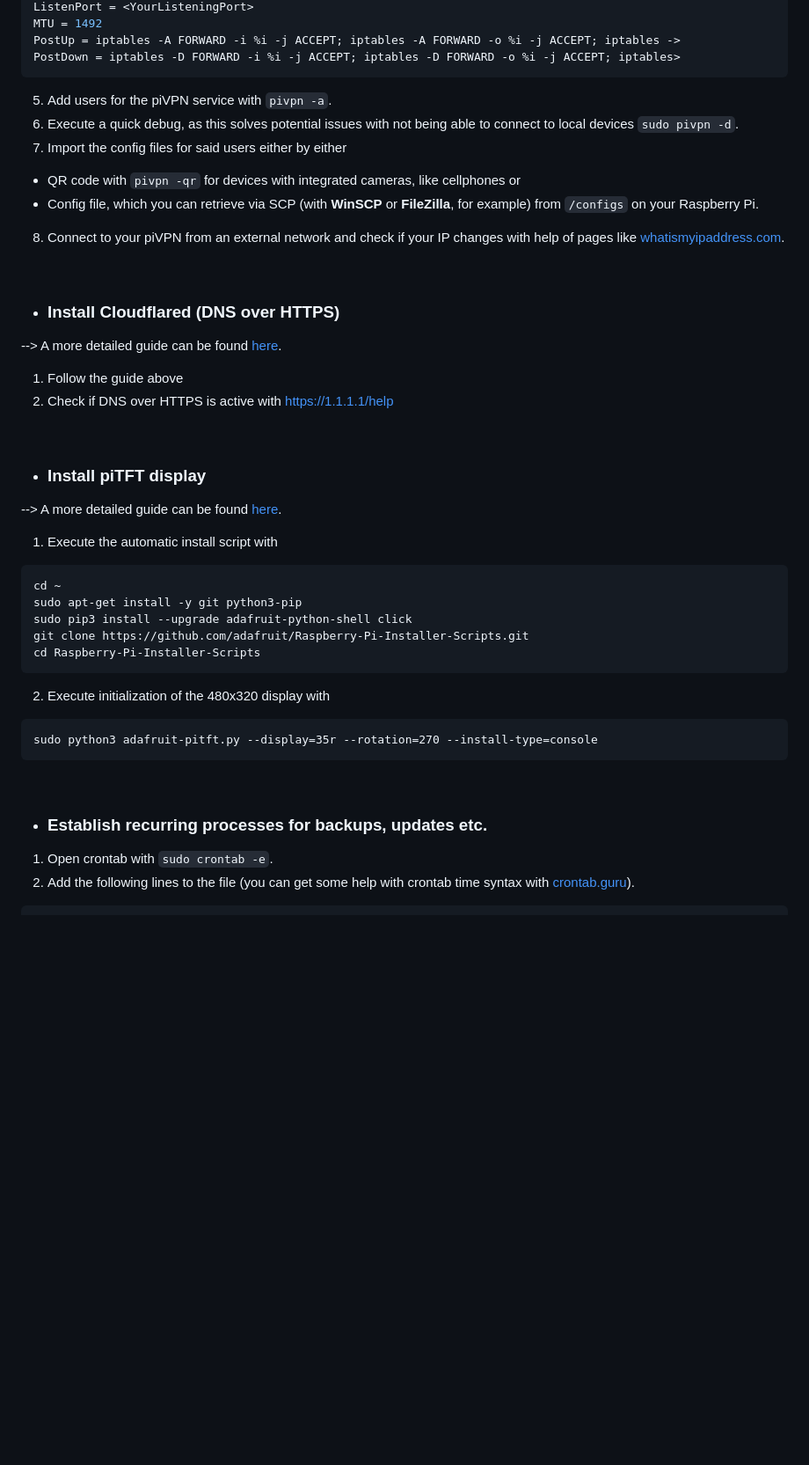
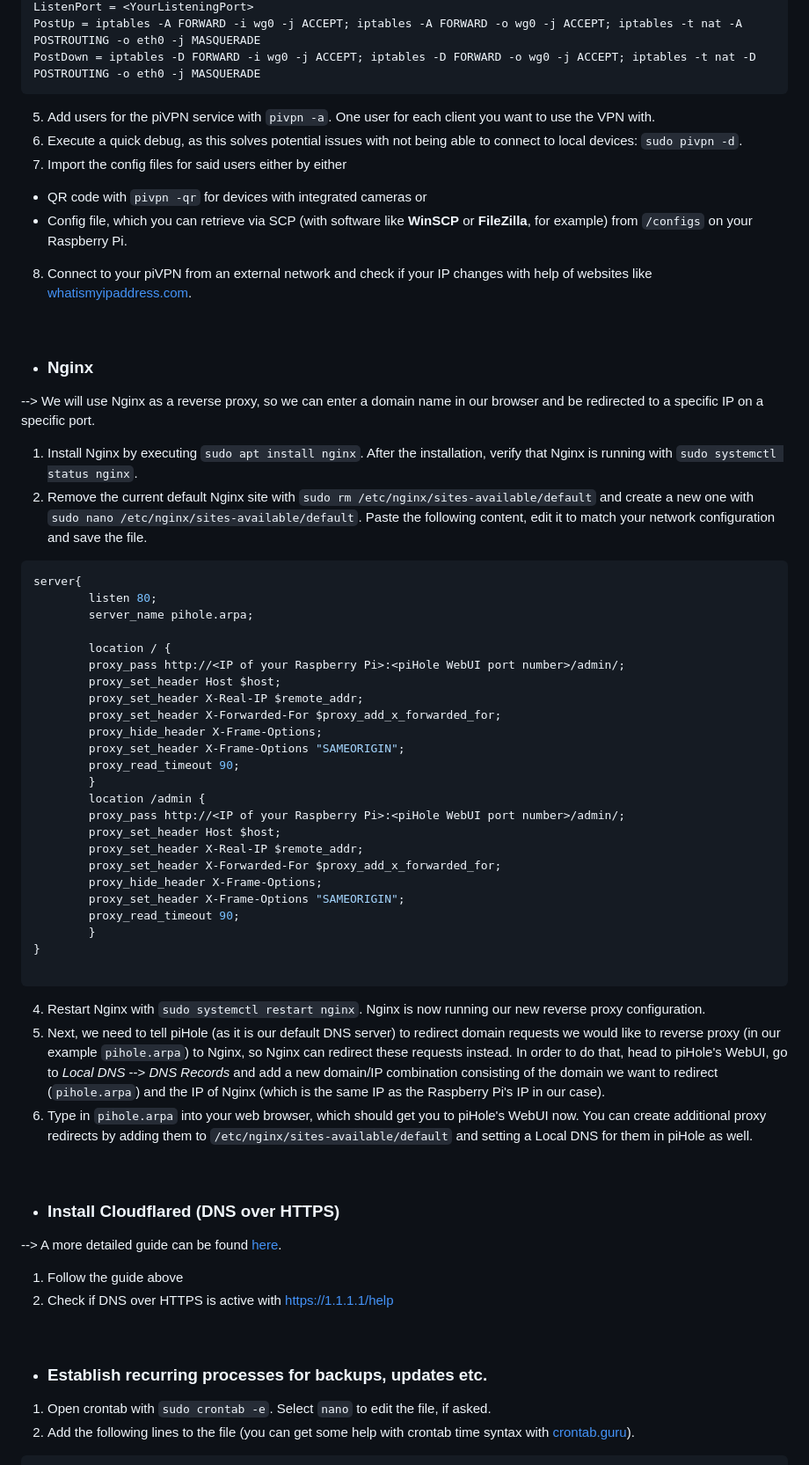
Before and after one commit to chriskalv/piNET, a Markdown page: README.md, the part around one of its changes. Shown at 88% size. GitHub-like rendering; blank space fills up the shorter version.

Commit message:
Update README.md
Reworked the entire installation process in order to make Nginx work properly as a reverse proxy.

````diff
--- a/README.md
+++ b/README.md
@@ -50,14 +88,50 @@ Address = <PeerAddress>
 ListenPort = <YourListeningPort>
-MTU = 1492
-PostUp = iptables -A FORWARD -i %i -j ACCEPT; iptables -A FORWARD -o %i -j ACCEPT; iptables ->
-PostDown = iptables -D FORWARD -i %i -j ACCEPT; iptables -D FORWARD -o %i -j ACCEPT; iptables>
+PostUp = iptables -A FORWARD -i wg0 -j ACCEPT; iptables -A FORWARD -o wg0 -j ACCEPT; iptables -t nat -A POSTROUTING -o eth0 -j MASQUERADE
+PostDown = iptables -D FORWARD -i wg0 -j ACCEPT; iptables -D FORWARD -o wg0 -j ACCEPT; iptables -t nat -D POSTROUTING -o eth0 -j MASQUERADE
 ```
-5. Add users for the piVPN service with `pivpn -a`.
-6. Execute a quick debug, as this solves potential issues with not being able to connect to local devices `sudo pivpn -d`.
+5. Add users for the piVPN service with `pivpn -a`. One user for each client you want to use the VPN with.
+6. Execute a quick debug, as this solves potential issues with not being able to connect to local devices: `sudo pivpn -d`.
 7. Import the config files for said users either by either
-  + QR code with `pivpn -qr` for devices with integrated cameras, like cellphones or
-  + Config file, which you can retrieve via SCP (with <b>WinSCP</b> or <b>FileZilla</b>, for example) from `/configs` on your Raspberry Pi.
-8. Connect to your piVPN from an external network and check if your IP changes with help of pages like [whatismyipaddress.com](https://whatismyipaddress.com/).
+  + QR code with `pivpn -qr` for devices with integrated cameras or
+  + Config file, which you can retrieve via SCP (with software like <b>WinSCP</b> or <b>FileZilla</b>, for example) from `/configs` on your Raspberry Pi.
+8. Connect to your piVPN from an external network and check if your IP changes with help of websites like [whatismyipaddress.com](https://whatismyipaddress.com/).
+
+<br>
+
++ ### Nginx
+--> We will use Nginx as a reverse proxy, so we can enter a domain name in our browser and be redirected to a specific IP on a specific port.
+1. Install Nginx by executing `sudo apt install nginx`. After the installation, verify that Nginx is running with `sudo systemctl status nginx`.
+2. Remove the current default Nginx site with `sudo rm /etc/nginx/sites-available/default` and create a new one with `sudo nano /etc/nginx/sites-available/default`. Paste the following content, edit it to match your network configuration and save the file.
+```php
+server{
+        listen 80;
+        server_name pihole.arpa;
+
+        location / {
+        proxy_pass http://<IP of your Raspberry Pi>:<piHole WebUI port number>/admin/;
+        proxy_set_header Host $host;
+        proxy_set_header X-Real-IP $remote_addr;
+        proxy_set_header X-Forwarded-For $proxy_add_x_forwarded_for;
+        proxy_hide_header X-Frame-Options;
+        proxy_set_header X-Frame-Options "SAMEORIGIN";
+        proxy_read_timeout 90;
+        }
+        location /admin {
+        proxy_pass http://<IP of your Raspberry Pi>:<piHole WebUI port number>/admin/;
+        proxy_set_header Host $host;
+        proxy_set_header X-Real-IP $remote_addr;
+        proxy_set_header X-Forwarded-For $proxy_add_x_forwarded_for;
+        proxy_hide_header X-Frame-Options;
+        proxy_set_header X-Frame-Options "SAMEORIGIN";
+        proxy_read_timeout 90;
+        }
+}
+
+```
+4. Restart Nginx with `sudo systemctl restart nginx`. Nginx is now running our new reverse proxy configuration.
+5. Next, we need to tell piHole (as it is our default DNS server) to redirect domain requests we would like to reverse proxy (in our example `pihole.arpa`) to Nginx, so Nginx can redirect these requests instead. In order to do that, head to piHole's WebUI, go to <i>Local DNS</i> --> <i>DNS Records</i> and add a new domain/IP combination consisting of the domain we want to redirect (`pihole.arpa`) and the IP of Nginx (which is the same IP as the Raspberry Pi's IP in our case).
+7. Type in `pihole.arpa` into your web browser, which should get you to piHole's WebUI now. You can create additional proxy redirects by adding them to `/etc/nginx/sites-available/default` and setting a Local DNS for them in piHole as well.
+
 
 <br>
 
@@ -68,25 +142,8 @@ PostDown = iptables -D FORWARD -i %i -j ACCEPT; iptables -D FORWARD -o %i -j ACC
 
 <br>
 
-+ ### Install piTFT display
---> A more detailed guide can be found [here](https://learn.adafruit.com/pi-hole-ad-pitft-tft-detection-display/pitft-configuration).
-1. Execute the automatic install script with
-```
-cd ~
-sudo apt-get install -y git python3-pip
-sudo pip3 install --upgrade adafruit-python-shell click
-git clone https://github.com/adafruit/Raspberry-Pi-Installer-Scripts.git
-cd Raspberry-Pi-Installer-Scripts
-```
-2. Execute initialization of the 480x320 display with
-```
-sudo python3 adafruit-pitft.py --display=35r --rotation=270 --install-type=console
-```
-
-<br>
-
 + ### Establish recurring processes for backups, updates etc.
-1. Open crontab with `sudo crontab -e`.
+1. Open crontab with `sudo crontab -e`. Select `nano` to edit the file, if asked.
 2. Add the following lines to the file (you can get some help with crontab time syntax with [crontab.guru](https://crontab.guru/)).
 ```yaml
 # BACKUPS
````
Also changed, not shown: other parts of README.md (+60 -22 lines).
